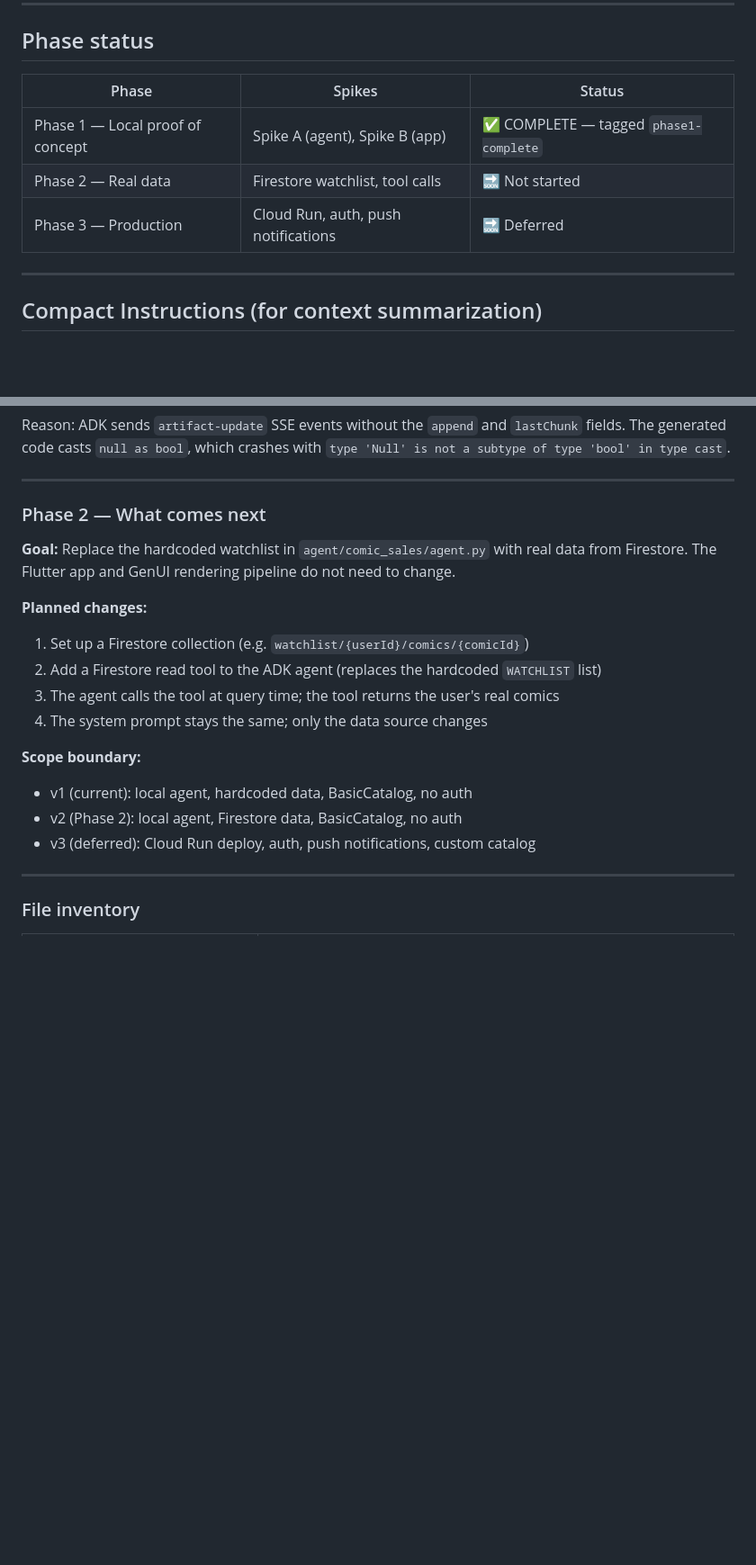
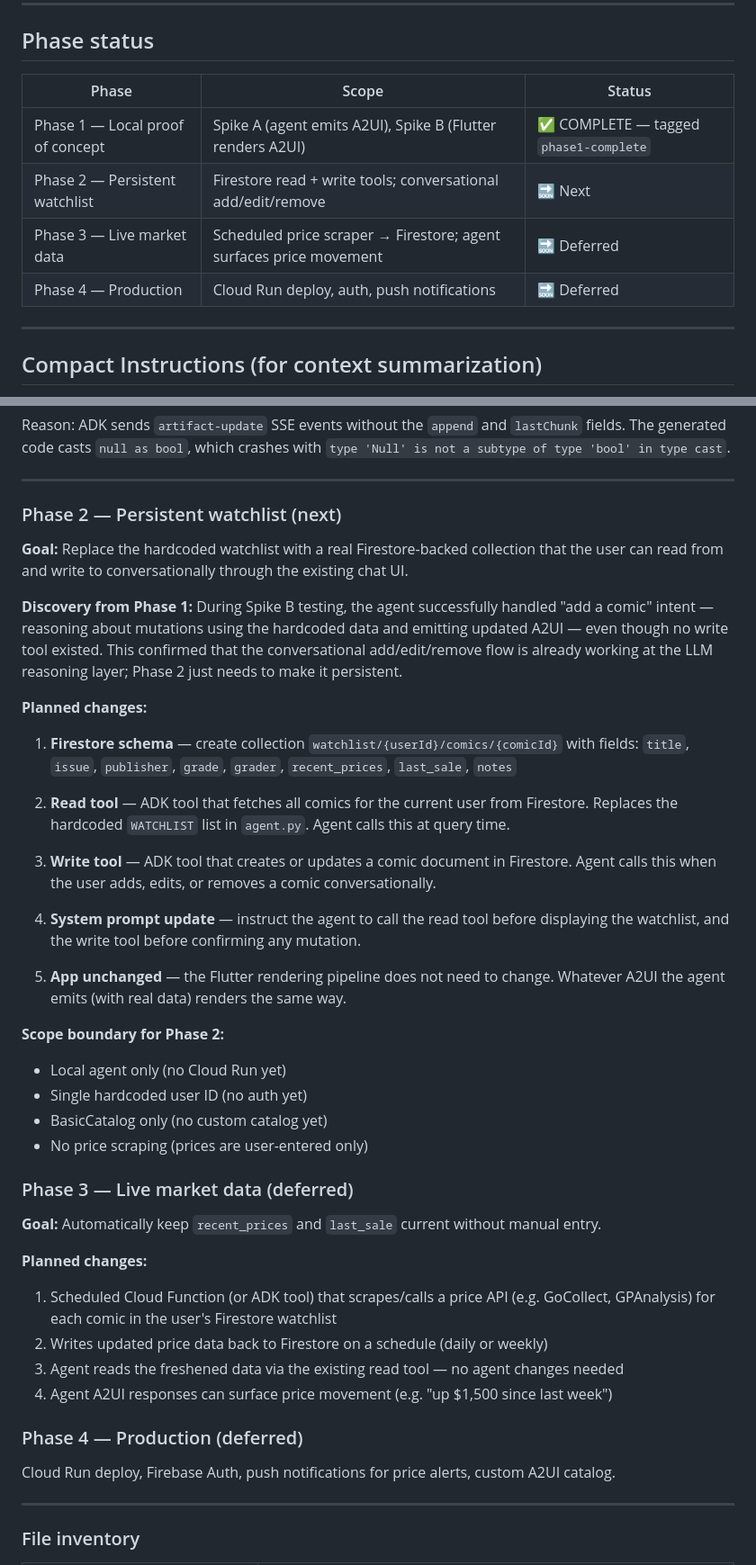
Before and after one commit to JeffSmall/comic-sales-agent, a Markdown page: CLAUDE.md, 2 parts joined by grey strips. Shown at 90% size. Rendered like a GitHub page; blank space fills up the shorter version.

Commit message:
docs: expand phase roadmap — Phase 2 read+write tools, Phase 3 scraper, Phase 4 prod
Phase 2 now explicitly includes both a Firestore read tool and a write tool,
motivated by the Phase 1 discovery that the agent already handles conversational
add/edit/remove intent correctly at the LLM layer — it just needs persistence.

Phase 3 (price scraper) and Phase 4 (Cloud Run/auth/push) scoped and deferred.

Co-Authored-By: Claude Sonnet 4.6 <noreply@anthropic.com>

```diff
--- a/CLAUDE.md
+++ b/CLAUDE.md
@@ -49,11 +49,12 @@ This monorepo implements a two-sided AI sales agent for comics:
 
 ## Phase status
 
-| Phase | Spikes | Status |
-|-------|--------|--------|
-| Phase 1 — Local proof of concept | Spike A (agent), Spike B (app) | ✅ COMPLETE — tagged `phase1-complete` |
-| Phase 2 — Real data | Firestore watchlist, tool calls | 🔜 Not started |
-| Phase 3 — Production | Cloud Run, auth, push notifications | 🔜 Deferred |
+| Phase | Scope | Status |
+|-------|-------|--------|
+| Phase 1 — Local proof of concept | Spike A (agent emits A2UI), Spike B (Flutter renders A2UI) | ✅ COMPLETE — tagged `phase1-complete` |
+| Phase 2 — Persistent watchlist | Firestore read + write tools; conversational add/edit/remove | 🔜 Next |
+| Phase 3 — Live market data | Scheduled price scraper → Firestore; agent surfaces price movement | 🔜 Deferred |
+| Phase 4 — Production | Cloud Run deploy, auth, push notifications | 🔜 Deferred |
 
 ---
 
@@ -197,21 +198,53 @@ The generated code casts `null as bool`, which crashes with
 
 ---
 
-### Phase 2 — What comes next
+### Phase 2 — Persistent watchlist (next)
 
-**Goal:** Replace the hardcoded watchlist in `agent/comic_sales/agent.py` with real data
-from Firestore. The Flutter app and GenUI rendering pipeline do not need to change.
+**Goal:** Replace the hardcoded watchlist with a real Firestore-backed collection that the
+user can read from and write to conversationally through the existing chat UI.
+
+**Discovery from Phase 1:** During Spike B testing, the agent successfully handled "add a
+comic" intent — reasoning about mutations using the hardcoded data and emitting updated A2UI
+— even though no write tool existed. This confirmed that the conversational add/edit/remove
+flow is already working at the LLM reasoning layer; Phase 2 just needs to make it persistent.
 
 **Planned changes:**
-1. Set up a Firestore collection (e.g. `watchlist/{userId}/comics/{comicId}`)
-2. Add a Firestore read tool to the ADK agent (replaces the hardcoded `WATCHLIST` list)
-3. The agent calls the tool at query time; the tool returns the user's real comics
-4. The system prompt stays the same; only the data source changes
 
-**Scope boundary:**
-- v1 (current): local agent, hardcoded data, BasicCatalog, no auth
-- v2 (Phase 2): local agent, Firestore data, BasicCatalog, no auth
-- v3 (deferred): Cloud Run deploy, auth, push notifications, custom catalog
+1. **Firestore schema** — create collection `watchlist/{userId}/comics/{comicId}` with fields:
+   `title`, `issue`, `publisher`, `grade`, `grader`, `recent_prices`, `last_sale`, `notes`
+
+2. **Read tool** — ADK tool that fetches all comics for the current user from Firestore.
+   Replaces the hardcoded `WATCHLIST` list in `agent.py`. Agent calls this at query time.
+
+3. **Write tool** — ADK tool that creates or updates a comic document in Firestore.
+   Agent calls this when the user adds, edits, or removes a comic conversationally.
+
+4. **System prompt update** — instruct the agent to call the read tool before displaying
+   the watchlist, and the write tool before confirming any mutation.
+
+5. **App unchanged** — the Flutter rendering pipeline does not need to change. Whatever
+   A2UI the agent emits (with real data) renders the same way.
+
+**Scope boundary for Phase 2:**
+- Local agent only (no Cloud Run yet)
+- Single hardcoded user ID (no auth yet)
+- BasicCatalog only (no custom catalog yet)
+- No price scraping (prices are user-entered only)
+
+### Phase 3 — Live market data (deferred)
+
+**Goal:** Automatically keep `recent_prices` and `last_sale` current without manual entry.
+
+**Planned changes:**
+1. Scheduled Cloud Function (or ADK tool) that scrapes/calls a price API (e.g. GoCollect,
+   GPAnalysis) for each comic in the user's Firestore watchlist
+2. Writes updated price data back to Firestore on a schedule (daily or weekly)
+3. Agent reads the freshened data via the existing read tool — no agent changes needed
+4. Agent A2UI responses can surface price movement (e.g. "up $1,500 since last week")
+
+### Phase 4 — Production (deferred)
+
+Cloud Run deploy, Firebase Auth, push notifications for price alerts, custom A2UI catalog.
 
 ---
 
```
